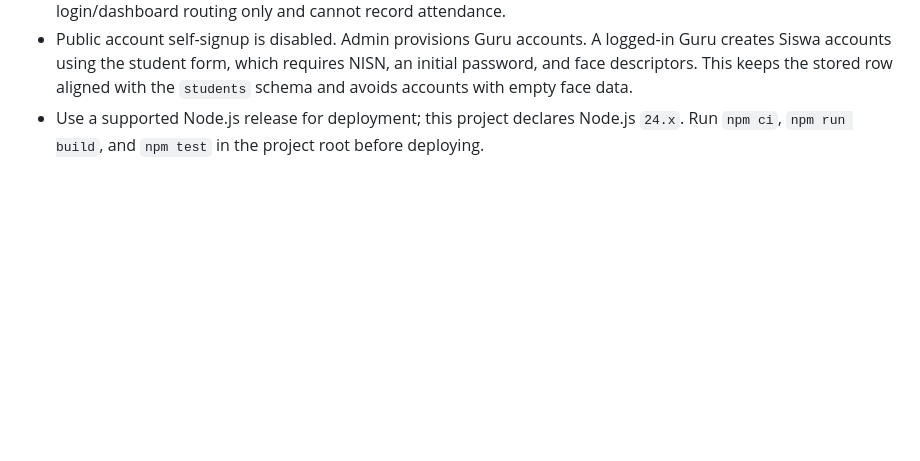
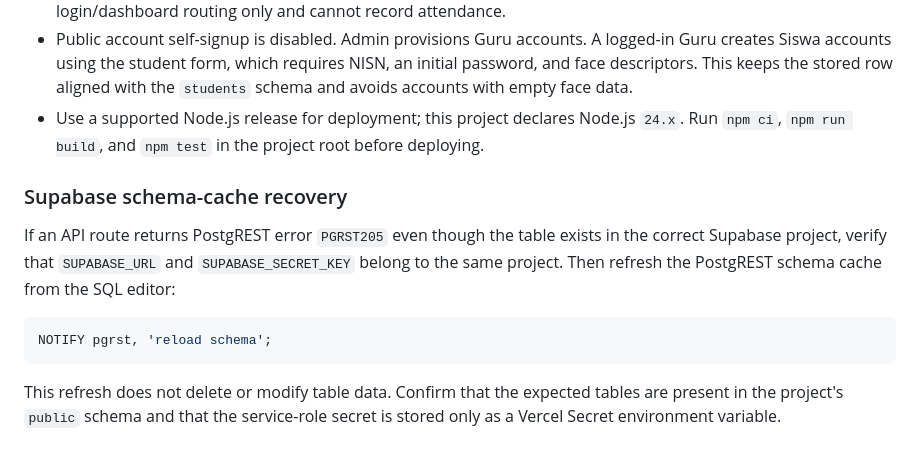
Before and after one commit to Zarr-Dev/amanahid, a Markdown page: README.md, the part around the change. Drawn GitHub-style; blank space fills up the shorter version.

Commit message:
docs: document Supabase schema cache recovery

````diff
--- a/README.md
+++ b/README.md
@@ -104,3 +104,14 @@ The schema also enables deny-all RLS policies on the Admin and audit tables.
 - Run `supabase-schema.sql` in the intended Supabase project before testing accounts. The official Admin is never auto-created. For an isolated demo/staging database only, run `supabase-demo-accounts.sql` to create one Guru demo and one Siswa demo; it never creates an Admin. Demo credentials are public and must never be seeded into a real school production database. The demo Siswa intentionally has no face descriptor, so it tests login/dashboard routing only and cannot record attendance.
 - Public account self-signup is disabled. Admin provisions Guru accounts. A logged-in Guru creates Siswa accounts using the student form, which requires NISN, an initial password, and face descriptors. This keeps the stored row aligned with the `students` schema and avoids accounts with empty face data.
 - Use a supported Node.js release for deployment; this project declares Node.js `24.x`. Run `npm ci`, `npm run build`, and `npm test` in the project root before deploying.
+
+
+### Supabase schema-cache recovery
+
+If an API route returns PostgREST error `PGRST205` even though the table exists in the correct Supabase project, verify that `SUPABASE_URL` and `SUPABASE_SECRET_KEY` belong to the same project. Then refresh the PostgREST schema cache from the SQL editor:
+
+```sql
+NOTIFY pgrst, 'reload schema';
+```
+
+This refresh does not delete or modify table data. Confirm that the expected tables are present in the project's `public` schema and that the service-role secret is stored only as a Vercel Secret environment variable.
````
